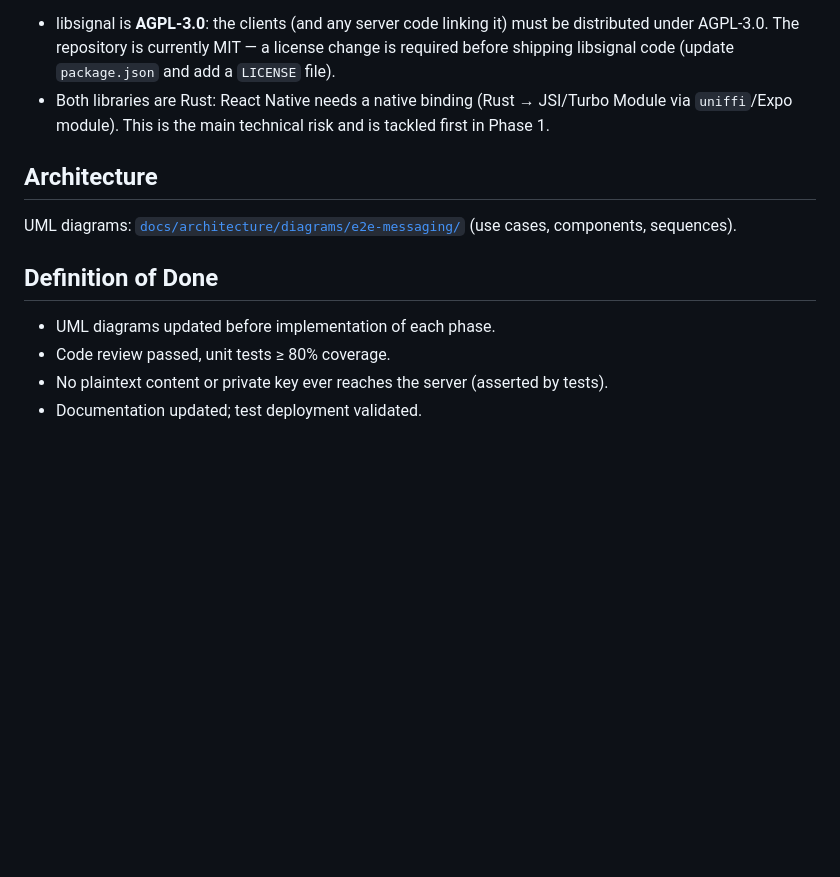
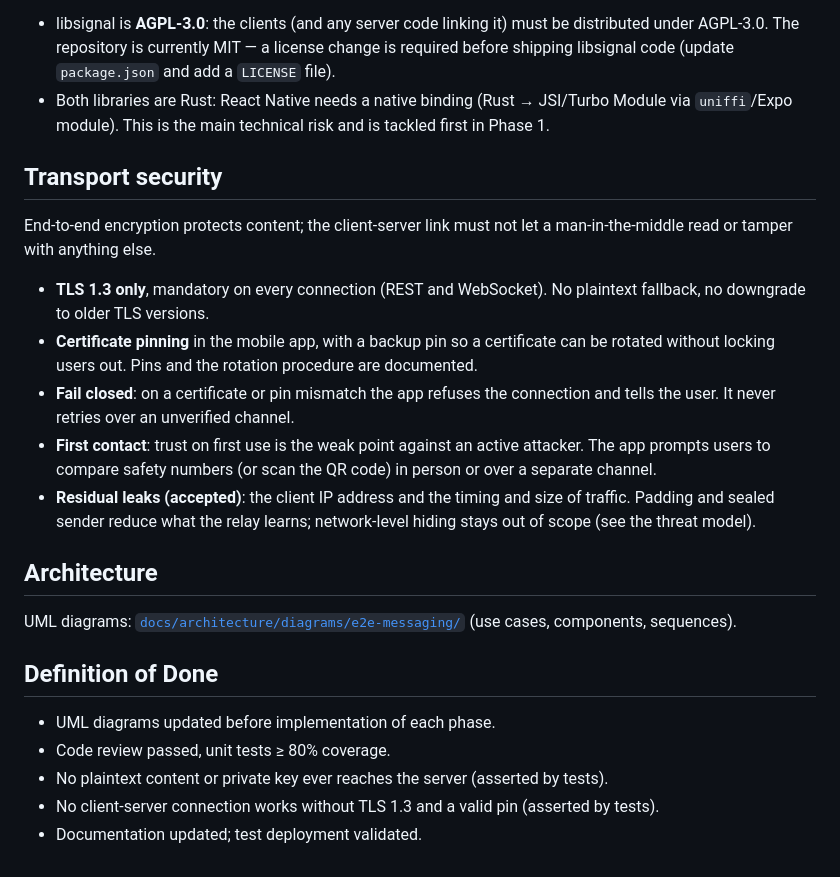
Before and after one commit to benoit-bremaud/huis-clos, a Markdown page: docs/mvp-scope.md, the part around the change. Rendered like a GitHub page; blank space fills up the shorter version.

Commit message:
docs(mvp): add transport-security section (TLS 1.3, pinning)
Refs #53

Co-Authored-By: Claude Sonnet 5.5 <noreply@anthropic.com>

```diff
--- a/docs/mvp-scope.md
+++ b/docs/mvp-scope.md
@@ -90,6 +90,24 @@ maturity 10 (1-1); RFC/PCS 35, maturity 25, RN integration 20, docs 20 (circles)
 - Both libraries are Rust: React Native needs a native binding (Rust → JSI/Turbo Module via
   `uniffi`/Expo module). This is the main technical risk and is tackled first in Phase 1.
 
+## Transport security
+
+End-to-end encryption protects content; the client-server link must not let a
+man-in-the-middle read or tamper with anything else.
+
+- **TLS 1.3 only**, mandatory on every connection (REST and WebSocket). No plaintext
+  fallback, no downgrade to older TLS versions.
+- **Certificate pinning** in the mobile app, with a backup pin so a certificate can be
+  rotated without locking users out. Pins and the rotation procedure are documented.
+- **Fail closed**: on a certificate or pin mismatch the app refuses the connection and
+  tells the user. It never retries over an unverified channel.
+- **First contact**: trust on first use is the weak point against an active attacker.
+  The app prompts users to compare safety numbers (or scan the QR code) in person or over
+  a separate channel.
+- **Residual leaks (accepted)**: the client IP address and the timing and size of traffic.
+  Padding and sealed sender reduce what the relay learns; network-level hiding stays out
+  of scope (see the threat model).
+
 ## Architecture
 
 UML diagrams: [`docs/architecture/diagrams/e2e-messaging/`](architecture/diagrams/e2e-messaging/)
@@ -100,4 +118,5 @@ UML diagrams: [`docs/architecture/diagrams/e2e-messaging/`](architecture/diagram
 - UML diagrams updated before implementation of each phase.
 - Code review passed, unit tests ≥ 80% coverage.
 - No plaintext content or private key ever reaches the server (asserted by tests).
+- No client-server connection works without TLS 1.3 and a valid pin (asserted by tests).
 - Documentation updated; test deployment validated.
```
